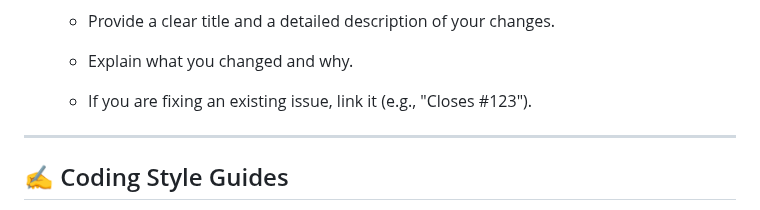
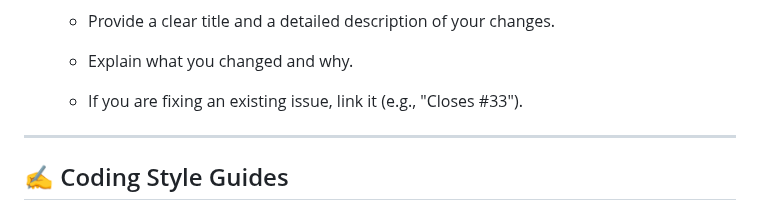
Before and after one commit to harshit44x1/SpyEye, a Markdown page: CONTRIBUTING.md, the part around the change. Rendered like a GitHub page.

```diff
--- a/CONTRIBUTING.md
+++ b/CONTRIBUTING.md
@@ -121,7 +121,7 @@ git push origin feature/my-awesome-feature
 
   * Explain what you changed and why.
 
-  * If you are fixing an existing issue, link it (e.g., "Closes #123").
+  * If you are fixing an existing issue, link it (e.g., "Closes #33").
 
 ---
 <h2 style="color: #FF5722; border-bottom: 2px solid #FF5722; padding-bottom: 10px;"> ✍️ Coding Style Guides </h2>
```
